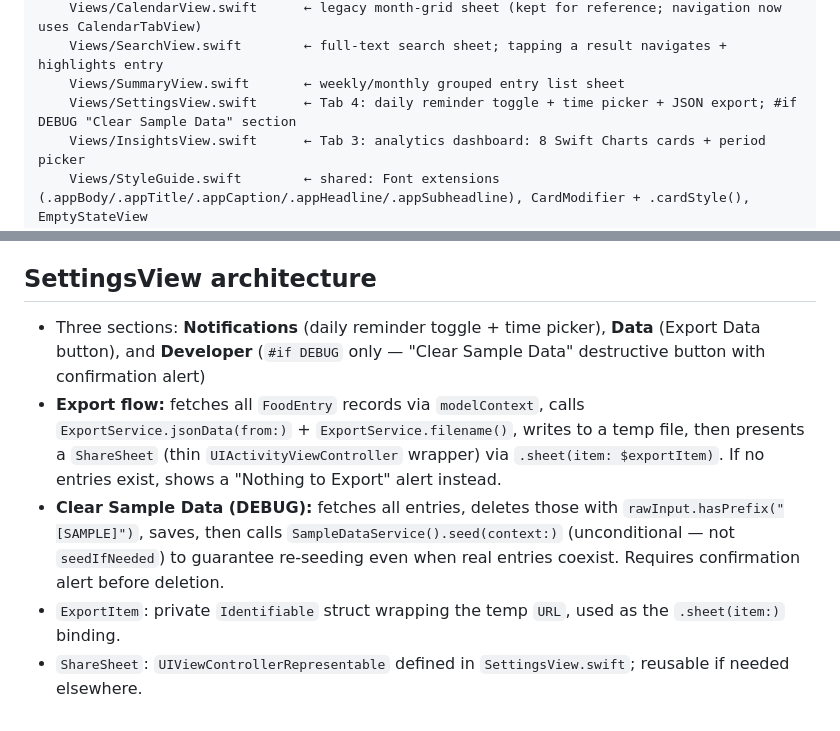
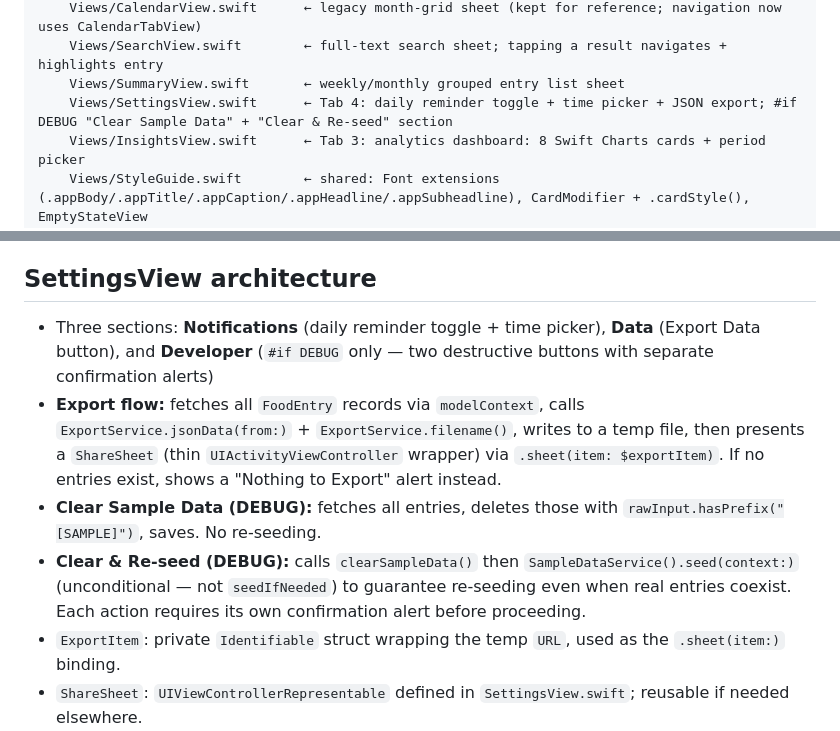
Before and after one commit to udaykumarbpatel/FoodLogger, a Markdown page: CLAUDE.md, 2 parts joined by grey strips. GitHub-like rendering.

```diff
--- a/CLAUDE.md
+++ b/CLAUDE.md
@@ -67,7 +67,7 @@ FoodLogger/                     ← git root & Xcode project root
     Views/CalendarView.swift      ← legacy month-grid sheet (kept for reference; navigation now uses CalendarTabView)
     Views/SearchView.swift        ← full-text search sheet; tapping a result navigates + highlights entry
     Views/SummaryView.swift       ← weekly/monthly grouped entry list sheet
-    Views/SettingsView.swift      ← Tab 4: daily reminder toggle + time picker + JSON export; #if DEBUG "Clear Sample Data" section
+    Views/SettingsView.swift      ← Tab 4: daily reminder toggle + time picker + JSON export; #if DEBUG "Clear Sample Data" + "Clear & Re-seed" section
     Views/InsightsView.swift      ← Tab 3: analytics dashboard: 8 Swift Charts cards + period picker
     Views/StyleGuide.swift        ← shared: Font extensions (.appBody/.appTitle/.appCaption/.appHeadline/.appSubheadline), CardModifier + .cardStyle(), EmptyStateView
     Services/SpeechService.swift
@@ -176,9 +176,10 @@ Uses a **shell + body** pattern inside a **`TabView` with page style** for swipe
 - **Note:** `MealCategory.color` and `MealCategory.icon` are defined in `Models/MealCategory.swift` — do NOT redefine them in StyleGuide.swift.
 
 ## SettingsView architecture
-- Three sections: **Notifications** (daily reminder toggle + time picker), **Data** (Export Data button), and **Developer** (`#if DEBUG` only — "Clear Sample Data" destructive button with confirmation alert)
+- Three sections: **Notifications** (daily reminder toggle + time picker), **Data** (Export Data button), and **Developer** (`#if DEBUG` only — two destructive buttons with separate confirmation alerts)
 - **Export flow:** fetches all `FoodEntry` records via `modelContext`, calls `ExportService.jsonData(from:)` + `ExportService.filename()`, writes to a temp file, then presents a `ShareSheet` (thin `UIActivityViewController` wrapper) via `.sheet(item: $exportItem)`. If no entries exist, shows a "Nothing to Export" alert instead.
-- **Clear Sample Data (DEBUG):** fetches all entries, deletes those with `rawInput.hasPrefix("[SAMPLE]")`, saves, then calls `SampleDataService().seed(context:)` (unconditional — not `seedIfNeeded`) to guarantee re-seeding even when real entries coexist. Requires confirmation alert before deletion.
+- **Clear Sample Data (DEBUG):** fetches all entries, deletes those with `rawInput.hasPrefix("[SAMPLE]")`, saves. No re-seeding.
+- **Clear & Re-seed (DEBUG):** calls `clearSampleData()` then `SampleDataService().seed(context:)` (unconditional — not `seedIfNeeded`) to guarantee re-seeding even when real entries coexist. Each action requires its own confirmation alert before proceeding.
 - `ExportItem`: private `Identifiable` struct wrapping the temp `URL`, used as the `.sheet(item:)` binding.
 - `ShareSheet`: `UIViewControllerRepresentable` defined in `SettingsView.swift`; reusable if needed elsewhere.
 
```
Also changed, not shown: README.md (+31 -15 lines).
